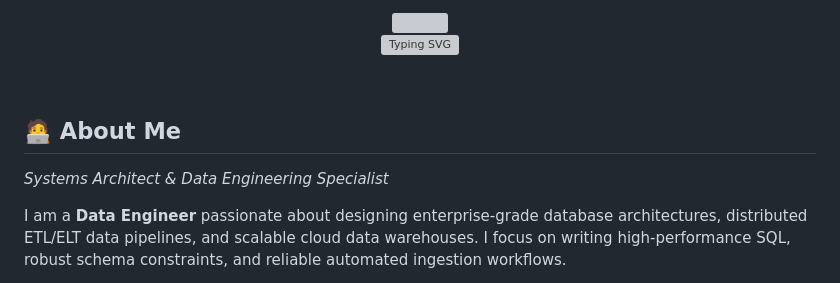
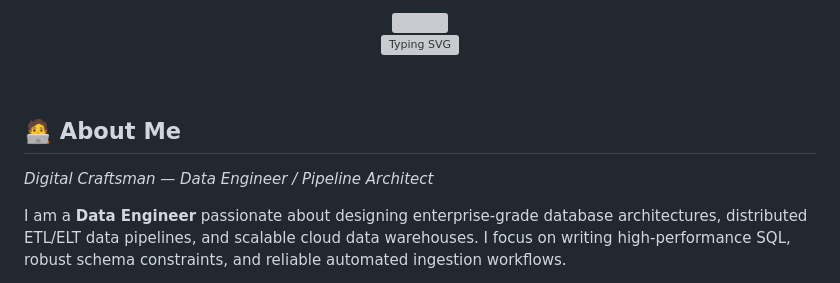
Before and after one commit to arpit-m-bangre/Data-Engineering-Master-Course, a Markdown page: GITHUB_PROFILE_README.md, the part around one of its changes. GitHub-like rendering; grey boxes are pictures that could not be loaded.

Commit message:
UI: Add Digital Craftsman title and verified clean 16-day streak endpoint

```diff
--- a/GITHUB_PROFILE_README.md
+++ b/GITHUB_PROFILE_README.md
@@ -18,7 +18,7 @@
 
 ## 🧑‍💻 About Me
 
-*Systems Architect & Data Engineering Specialist*
+*Digital Craftsman — Data Engineer / Pipeline Architect*
 
 I am a **Data Engineer** passionate about designing enterprise-grade database architectures, distributed ETL/ELT data pipelines, and scalable cloud data warehouses. I focus on writing high-performance SQL, robust schema constraints, and reliable automated ingestion workflows.
 
```
Also changed, not shown: other parts of GITHUB_PROFILE_README.md (+5 -5 lines).
